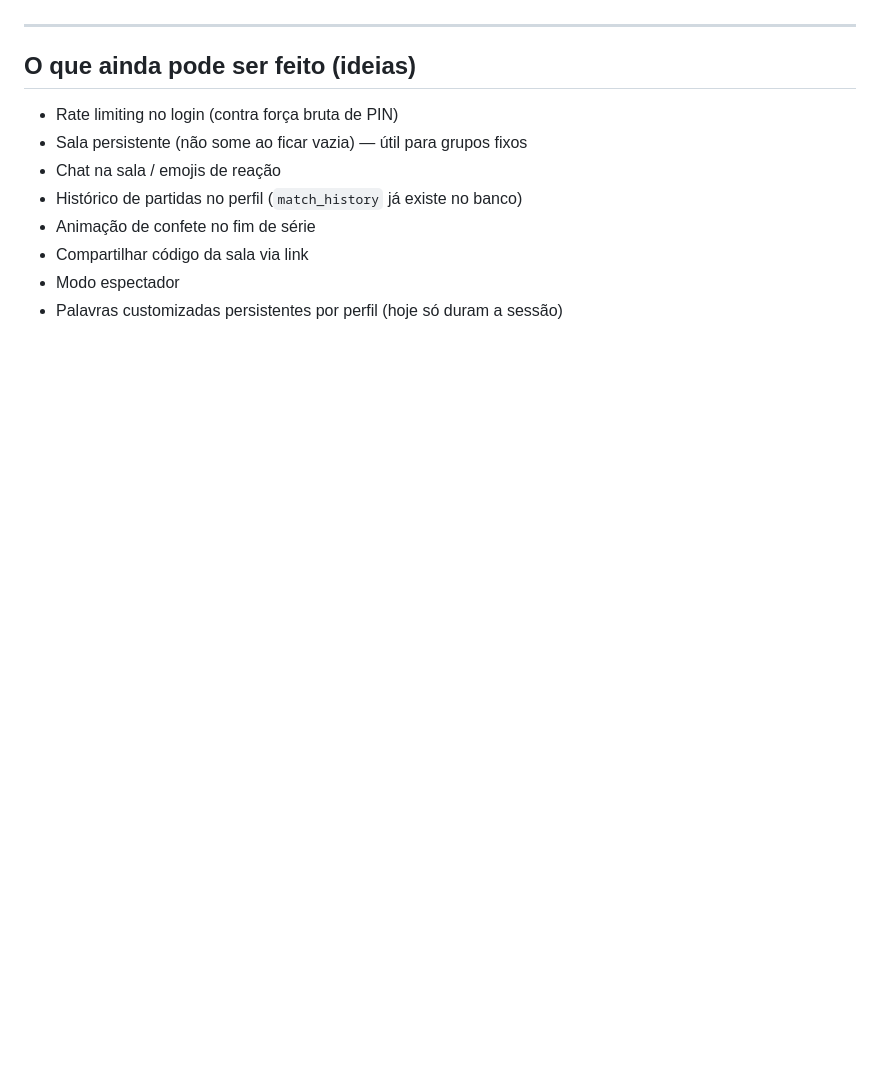
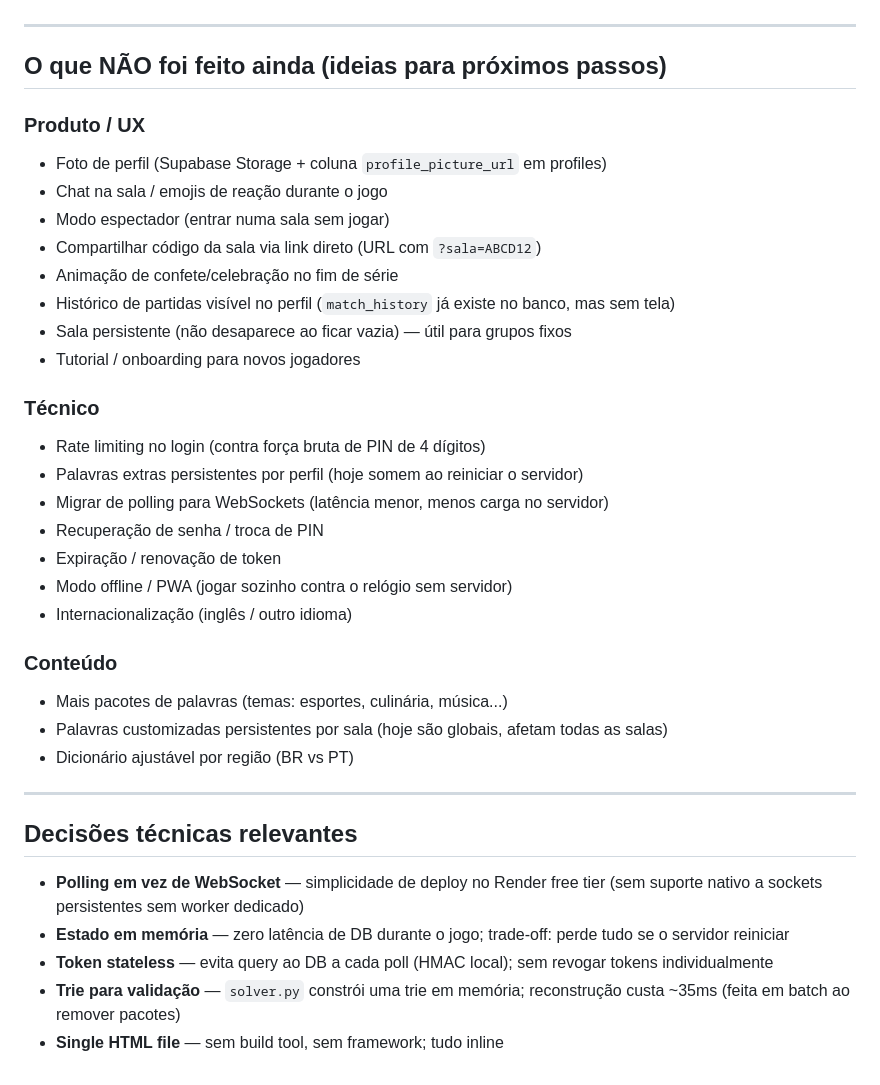
Before and after one commit to AltasMamadas/Booggie, a Markdown page: PROJETO.md, the part around one of its changes. GitHub-like rendering; blank space fills up the shorter version.

```diff
--- a/PROJETO.md
+++ b/PROJETO.md
@@ -198,13 +179,38 @@ Auto-rejoin: ao carregar, tenta `localStorage.bg_perfil` (`{token, username, sal
 
 ---
 
-## O que ainda pode ser feito (ideias)
+## O que NÃO foi feito ainda (ideias para próximos passos)
 
-- Rate limiting no login (contra força bruta de PIN)
-- Sala persistente (não some ao ficar vazia) — útil para grupos fixos
-- Chat na sala / emojis de reação
-- Histórico de partidas no perfil (`match_history` já existe no banco)
-- Animação de confete no fim de série
-- Compartilhar código da sala via link
-- Modo espectador
-- Palavras customizadas persistentes por perfil (hoje só duram a sessão)
+### Produto / UX
+- Foto de perfil (Supabase Storage + coluna `profile_picture_url` em profiles)
+- Chat na sala / emojis de reação durante o jogo
+- Modo espectador (entrar numa sala sem jogar)
+- Compartilhar código da sala via link direto (URL com `?sala=ABCD12`)
+- Animação de confete/celebração no fim de série
+- Histórico de partidas visível no perfil (`match_history` já existe no banco, mas sem tela)
+- Sala persistente (não desaparece ao ficar vazia) — útil para grupos fixos
+- Tutorial / onboarding para novos jogadores
+
+### Técnico
+- Rate limiting no login (contra força bruta de PIN de 4 dígitos)
+- Palavras extras persistentes por perfil (hoje somem ao reiniciar o servidor)
+- Migrar de polling para WebSockets (latência menor, menos carga no servidor)
+- Recuperação de senha / troca de PIN
+- Expiração / renovação de token
+- Modo offline / PWA (jogar sozinho contra o relógio sem servidor)
+- Internacionalização (inglês / outro idioma)
+
+### Conteúdo
+- Mais pacotes de palavras (temas: esportes, culinária, música...)
+- Palavras customizadas persistentes por sala (hoje são globais, afetam todas as salas)
+- Dicionário ajustável por região (BR vs PT)
+
+---
+
+## Decisões técnicas relevantes
+
+- **Polling em vez de WebSocket** — simplicidade de deploy no Render free tier (sem suporte nativo a sockets persistentes sem worker dedicado)
+- **Estado em memória** — zero latência de DB durante o jogo; trade-off: perde tudo se o servidor reiniciar
+- **Token stateless** — evita query ao DB a cada poll (HMAC local); sem revogar tokens individualmente
+- **Trie para validação** — `solver.py` constrói uma trie em memória; reconstrução custa ~35ms (feita em batch ao remover pacotes)
+- **Single HTML file** — sem build tool, sem framework; tudo inline
```
Also changed, not shown: other parts of PROJETO.md (+85 -104 lines).
